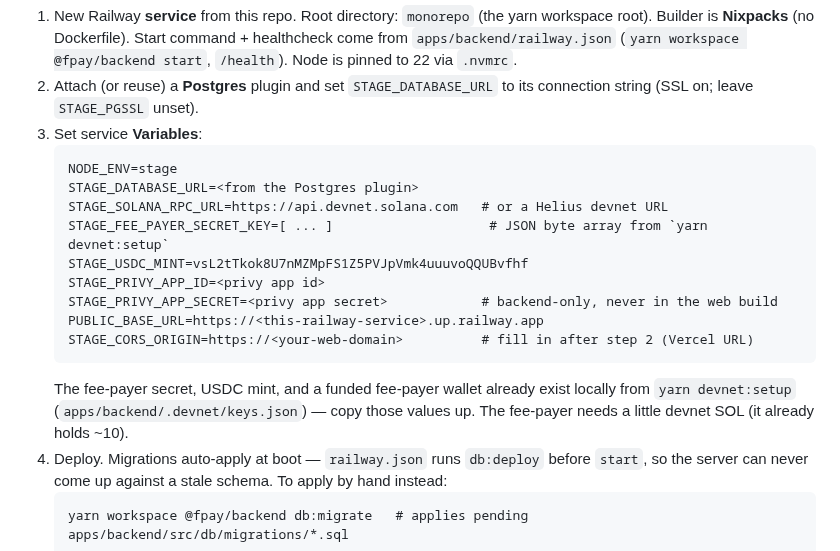
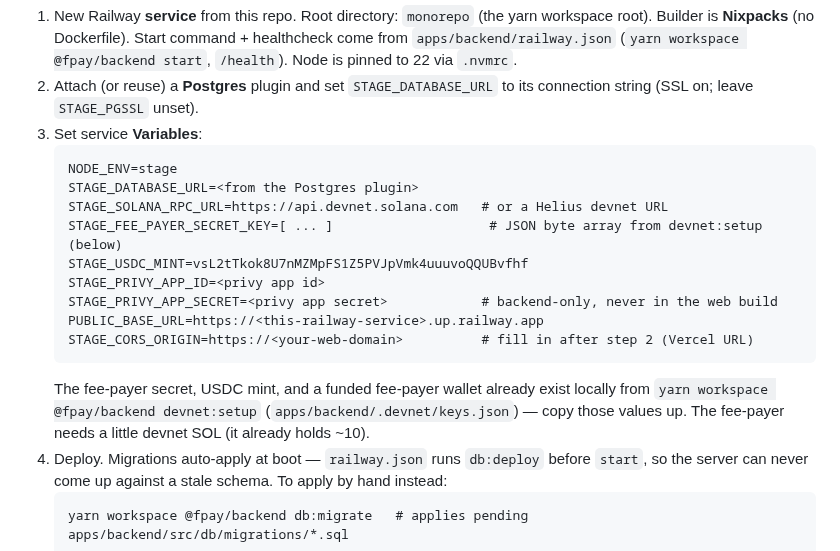
Before and after one commit to unabrijed/frenspay, a Markdown page: monorepo/DEPLOY.md, the part around the change. Rendered like a GitHub page.

Commit message:
docs(deploy): devnet:setup is a workspace script
DEPLOY.md told you to run `yarn devnet:setup` for the fee-payer keypair,
twice. There is no such root script — it is
`yarn workspace @fpay/backend devnet:setup` — so anyone following the
Railway setup hit "command not found" at the step that generates the key
every later step needs.

Also drops the em dash from the mobile heading so its anchor is
unambiguous: the two links to it disagreed about whether GitHub collapses
" — " to one hyphen or two, and there was no other anchor link in the repo
to check against. `(apps/mobile, parked)` has one obvious answer.

Co-Authored-By: Claude Opus 5 (1M context) <noreply@anthropic.com>

````diff
--- a/monorepo/DEPLOY.md
+++ b/monorepo/DEPLOY.md
@@ -75,7 +75,7 @@ A web production build reads unprefixed `NEXT_PUBLIC_*` (see `apps/web/.env.exam
    NODE_ENV=stage
    STAGE_DATABASE_URL=<from the Postgres plugin>
    STAGE_SOLANA_RPC_URL=https://api.devnet.solana.com   # or a Helius devnet URL
-   STAGE_FEE_PAYER_SECRET_KEY=[ ... ]                    # JSON byte array from `yarn devnet:setup`
+   STAGE_FEE_PAYER_SECRET_KEY=[ ... ]                    # JSON byte array from devnet:setup (below)
    STAGE_USDC_MINT=vsL2tTkok8U7nMZMpFS1Z5PVJpVmk4uuuvoQQUBvfhf
    STAGE_PRIVY_APP_ID=<privy app id>
    STAGE_PRIVY_APP_SECRET=<privy app secret>            # backend-only, never in the web build
@@ -83,7 +83,7 @@ A web production build reads unprefixed `NEXT_PUBLIC_*` (see `apps/web/.env.exam
    STAGE_CORS_ORIGIN=https://<your-web-domain>          # fill in after step 2 (Vercel URL)
    ```
    The fee-payer secret, USDC mint, and a funded fee-payer wallet already exist locally from
-   `yarn devnet:setup` (`apps/backend/.devnet/keys.json`) — copy those values up. The fee-payer needs a
+   `yarn workspace @fpay/backend devnet:setup` (`apps/backend/.devnet/keys.json`) — copy those values up. The fee-payer needs a
    little devnet SOL (it already holds ~10).
 4. Deploy. Migrations auto-apply at boot — `railway.json` runs `db:deploy` before `start`, so the
    server can never come up against a stale schema. To apply by hand instead:
````
Also changed, not shown: monorepo/README.md (+1 -1 lines), 1 other file.
